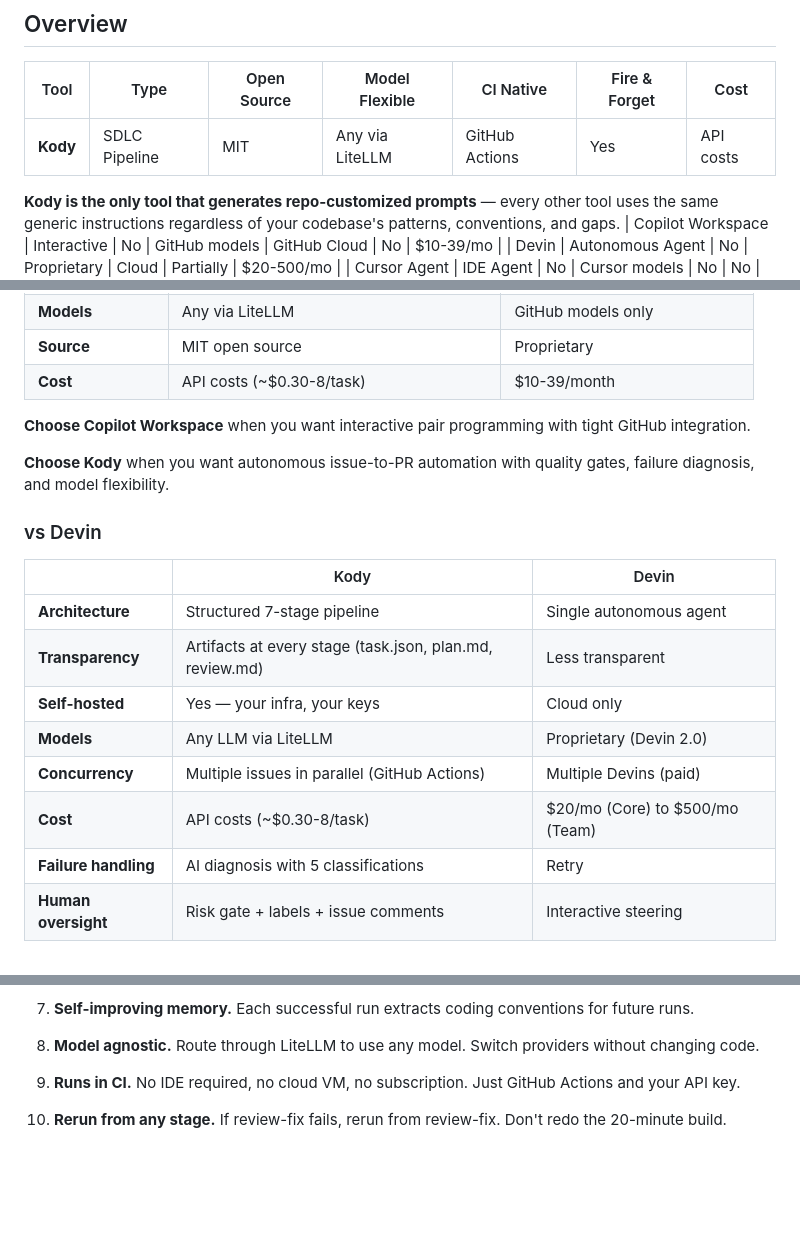
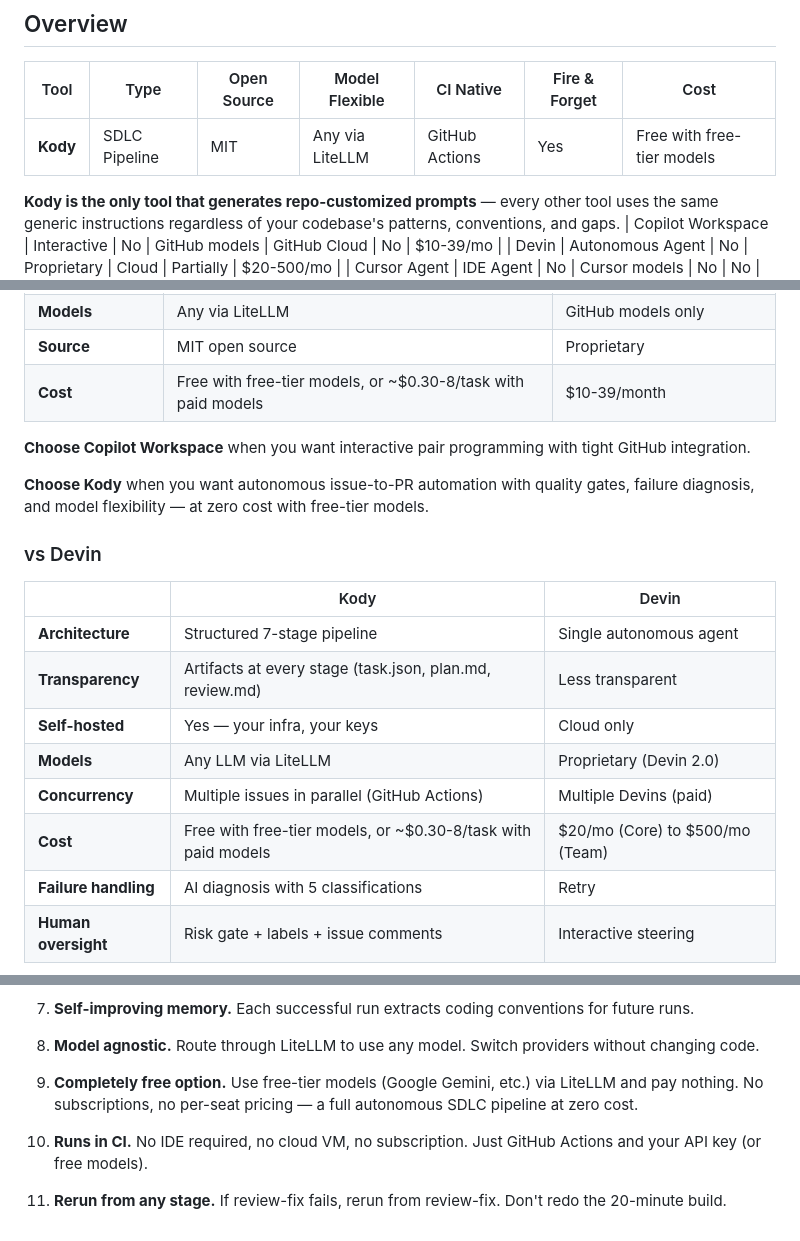
Before and after one commit to aharonyaircohen/Kody-Engine-Lite, a Markdown page: docs/COMPARISON.md, 3 parts joined by grey strips. GitHub-like rendering; blank space fills up the shorter version.

Commit message:
docs: emphasize Kody can be completely free with free-tier models
Updated cost messaging across README, COMPARISON, and FAQ to highlight
that Kody works at zero cost with free-tier models like Google Gemini
via LiteLLM — no subscriptions, no per-seat pricing.

Co-Authored-By: Claude Opus 4.6 (1M context) <noreply@anthropic.com>

```diff
--- a/docs/COMPARISON.md
+++ b/docs/COMPARISON.md
@@ -4,7 +4,7 @@
 
 | Tool | Type | Open Source | Model Flexible | CI Native | Fire & Forget | Cost |
 |------|------|-------------|---------------|-----------|--------------|------|
-| **Kody** | SDLC Pipeline | MIT | Any via LiteLLM | GitHub Actions | Yes | API costs |
+| **Kody** | SDLC Pipeline | MIT | Any via LiteLLM | GitHub Actions | Yes | Free with free-tier models |
 
 **Kody is the only tool that generates repo-customized prompts** — every other tool uses the same generic instructions regardless of your codebase's patterns, conventions, and gaps.
 | Copilot Workspace | Interactive | No | GitHub models | GitHub Cloud | No | $10-39/mo |
@@ -32,11 +32,11 @@
 | **Memory** | Auto-learns conventions per project | No project memory |
 | **Models** | Any via LiteLLM | GitHub models only |
 | **Source** | MIT open source | Proprietary |
-| **Cost** | API costs (~$0.30-8/task) | $10-39/month |
+| **Cost** | Free with free-tier models, or ~$0.30-8/task with paid models | $10-39/month |
 
 **Choose Copilot Workspace** when you want interactive pair programming with tight GitHub integration.
 
-**Choose Kody** when you want autonomous issue-to-PR automation with quality gates, failure diagnosis, and model flexibility.
+**Choose Kody** when you want autonomous issue-to-PR automation with quality gates, failure diagnosis, and model flexibility — at zero cost with free-tier models.
 
 ### vs Devin
 
@@ -47,7 +47,7 @@
 | **Self-hosted** | Yes — your infra, your keys | Cloud only |
 | **Models** | Any LLM via LiteLLM | Proprietary (Devin 2.0) |
 | **Concurrency** | Multiple issues in parallel (GitHub Actions) | Multiple Devins (paid) |
-| **Cost** | API costs (~$0.30-8/task) | $20/mo (Core) to $500/mo (Team) |
+| **Cost** | Free with free-tier models, or ~$0.30-8/task with paid models | $20/mo (Core) to $500/mo (Team) |
 | **Failure handling** | AI diagnosis with 5 classifications | Retry |
 | **Human oversight** | Risk gate + labels + issue comments | Interactive steering |
 
@@ -131,6 +131,8 @@ A full authentication system built end-to-end with MiniMax via LiteLLM:
 
 8. **Model agnostic.** Route through LiteLLM to use any model. Switch providers without changing code.
 
-9. **Runs in CI.** No IDE required, no cloud VM, no subscription. Just GitHub Actions and your API key.
+9. **Completely free option.** Use free-tier models (Google Gemini, etc.) via LiteLLM and pay nothing. No subscriptions, no per-seat pricing — a full autonomous SDLC pipeline at zero cost.
+
+10. **Runs in CI.** No IDE required, no cloud VM, no subscription. Just GitHub Actions and your API key (or free models).
 
 10. **Rerun from any stage.** If review-fix fails, rerun from review-fix. Don't redo the 20-minute build.
```
Also changed, not shown: README.md (+1 -1 lines), docs/FAQ.md (+1 -1 lines).
